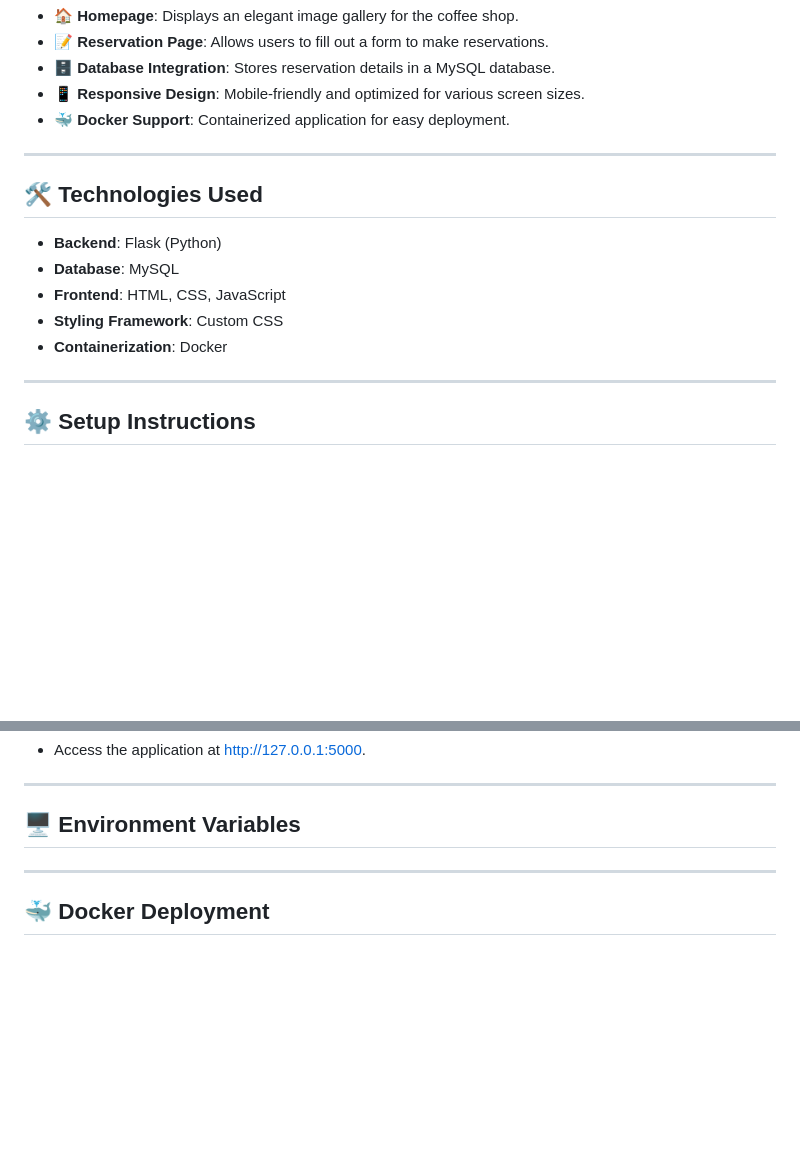
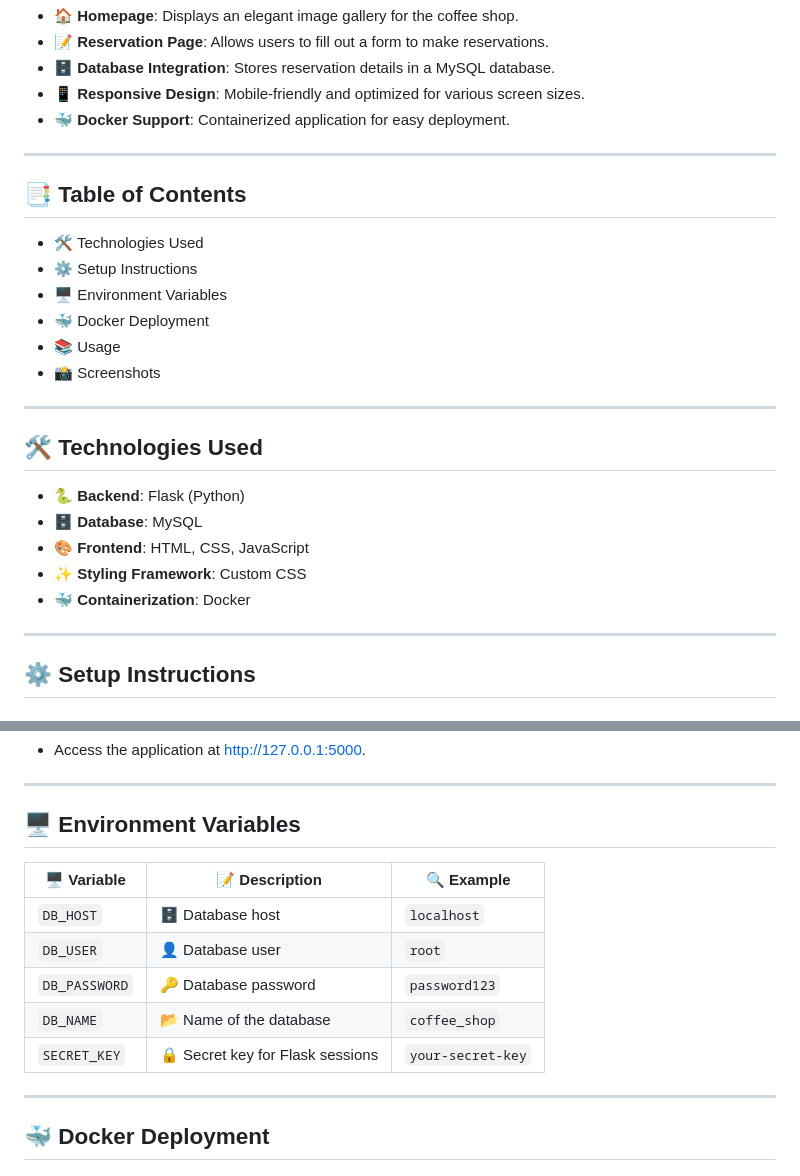
Before and after one commit to shonevarkey/barista-app-docker, a Markdown page: README.md, 2 parts joined by grey strips. Rendered like a GitHub page; blank space fills up the shorter version.

```diff
--- a/README.md
+++ b/README.md
@@ -41,13 +41,24 @@ barista-app-docker/
 
 ---
 
+## 📑 Table of Contents
+
+- 🛠️ Technologies Used
+- ⚙️ Setup Instructions
+- 🖥️ Environment Variables
+- 🐳 Docker Deployment
+- 📚 Usage
+- 📸 Screenshots
+
+---
+
 ## 🛠️ Technologies Used
 
-- **Backend**: Flask (Python)
-- **Database**: MySQL
-- **Frontend**: HTML, CSS, JavaScript
-- **Styling Framework**: Custom CSS
-- **Containerization**: Docker
+- 🐍 **Backend**: Flask (Python)
+- 🗄️ **Database**: MySQL
+- 🎨 **Frontend**: HTML, CSS, JavaScript
+- ✨ **Styling Framework**: Custom CSS
+- 🐳 **Containerization**: Docker
 
 ---
 
@@ -119,6 +130,14 @@ python app.py
 
 ## 🖥️ Environment Variables
 
+| 🖥️ Variable     |📝 Description                |🔍 Example            |
+|--------------|----------------------------------|----------------------|
+| `DB_HOST`    | 🗄️ Database host                 | `localhost`          |
+| `DB_USER`    | 👤 Database user                 | `root`               |
+| `DB_PASSWORD`| 🔑 Database password             | `password123`        |
+| `DB_NAME`    | 📂 Name of the database          | `coffee_shop`        |
+| `SECRET_KEY` | 🔒 Secret key for Flask sessions | `your-secret-key`    |
+
 ---
 
 ## 🐳 Docker Deployment
```
Also changed, not shown: other parts of README.md (+2 -2 lines).
